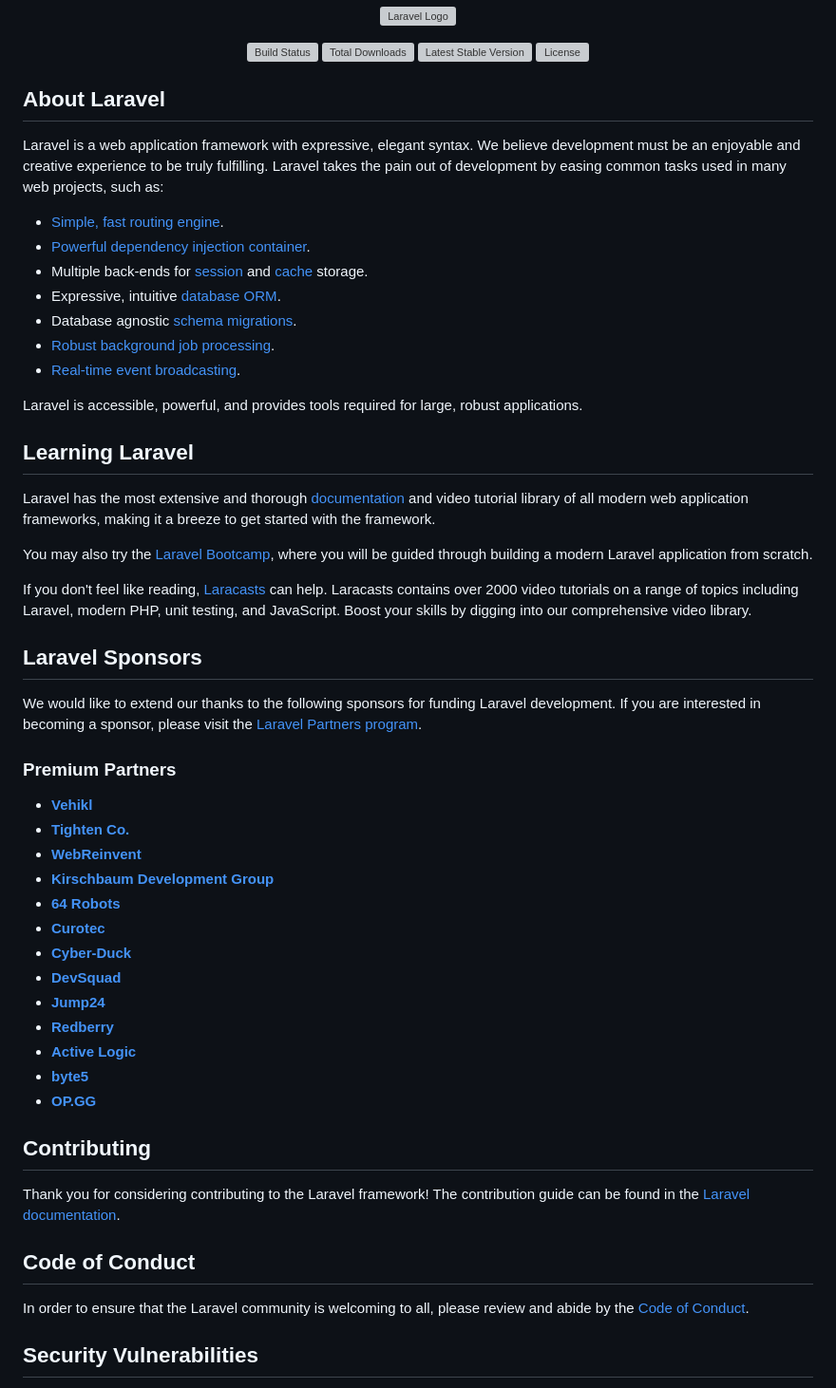
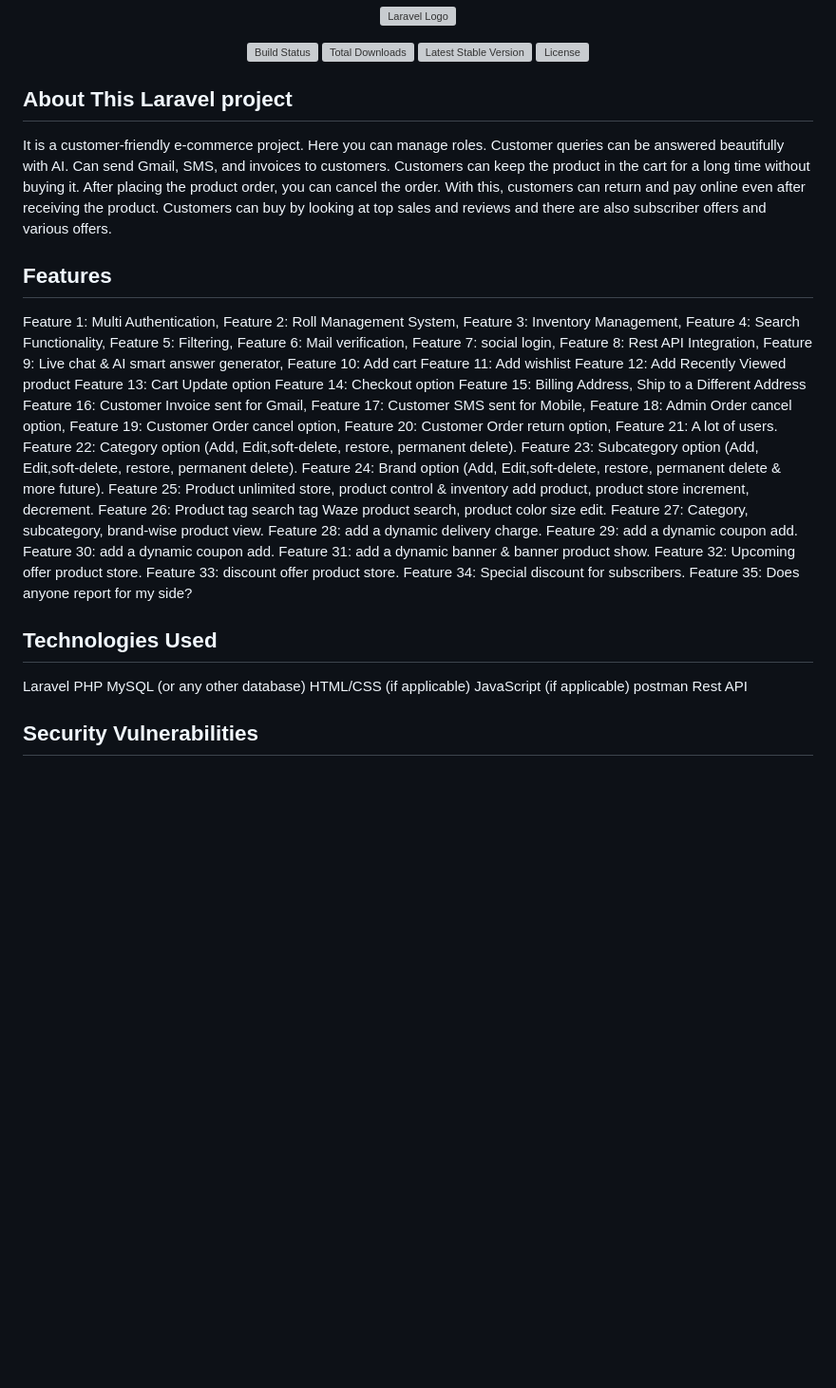
Before and after one commit to Sajib-dev1/The-Mart, a Markdown page: README.md, the part around the change. Shown: that part at 95% size. Drawn GitHub-style; blank space fills up the shorter version; grey boxes are pictures that could not be loaded.

Commit message:
Update README.md
Laravel eCommerce project

```diff
--- a/README.md
+++ b/README.md
@@ -7,55 +7,58 @@
 <a href="https://packagist.org/packages/laravel/framework"><img src="https://img.shields.io/packagist/l/laravel/framework" alt="License"></a>
 </p>
 
-## About Laravel
+## About This Laravel project
 
-Laravel is a web application framework with expressive, elegant syntax. We believe development must be an enjoyable and creative experience to be truly fulfilling. Laravel takes the pain out of development by easing common tasks used in many web projects, such as:
+It is a customer-friendly e-commerce project. Here you can manage roles. Customer queries can be answered beautifully with AI. Can send Gmail, SMS, and invoices to customers. Customers can keep the product in the cart for a long time without buying it. After placing the product order, you can cancel the order. With this, customers can return and pay online even after receiving the product. Customers can buy by looking at top sales and reviews and there are also subscriber offers and various offers.
 
-- [Simple, fast routing engine](https://laravel.com/docs/routing).
-- [Powerful dependency injection container](https://laravel.com/docs/container).
-- Multiple back-ends for [session](https://laravel.com/docs/session) and [cache](https://laravel.com/docs/cache) storage.
-- Expressive, intuitive [database ORM](https://laravel.com/docs/eloquent).
-- Database agnostic [schema migrations](https://laravel.com/docs/migrations).
-- [Robust background job processing](https://laravel.com/docs/queues).
-- [Real-time event broadcasting](https://laravel.com/docs/broadcasting).
 
-Laravel is accessible, powerful, and provides tools required for large, robust applications.
+## Features
 
-## Learning Laravel
+Feature 1: Multi Authentication,
+Feature 2: Roll Management System,
+Feature 3: Inventory Management,
+Feature 4: Search Functionality,
+Feature 5: Filtering,
+Feature 6: Mail verification,
+Feature 7: social login,
+Feature 8: Rest API Integration,
+Feature 9: Live chat & AI smart answer generator,
+Feature 10: Add cart
+Feature 11: Add wishlist
+Feature 12: Add Recently Viewed product
+Feature 13: Cart Update option
+Feature 14: Checkout option
+Feature 15: Billing Address, Ship to a Different Address
+Feature 16: Customer Invoice sent for Gmail,
+Feature 17: Customer SMS sent for Mobile,
+Feature 18: Admin Order cancel option,
+Feature 19: Customer Order cancel option,
+Feature 20: Customer Order return option,
+Feature 21: A lot of users.
+Feature 22: Category option (Add, Edit,soft-delete, restore, permanent delete).
+Feature 23: Subcategory option (Add, Edit,soft-delete, restore, permanent delete).
+Feature 24: Brand option (Add, Edit,soft-delete, restore, permanent delete & more future).
+Feature 25: Product unlimited store, product control & inventory add product, product store increment, decrement.
+Feature 26: Product tag search tag Waze product search, product color size edit.
+Feature 27: Category, subcategory, brand-wise product view.
+Feature 28: add a dynamic delivery charge.
+Feature 29: add a dynamic coupon add.
+Feature 30: add a dynamic coupon add.
+Feature 31: add a dynamic banner & banner product show.
+Feature 32: Upcoming offer product store.
+Feature 33: discount offer product store.
+Feature 34: Special discount for subscribers.
+Feature 35: Does anyone report for my side?
 
-Laravel has the most extensive and thorough [documentation](https://laravel.com/docs) and video tutorial library of all modern web application frameworks, making it a breeze to get started with the framework.
+## Technologies Used
 
-You may also try the [Laravel Bootcamp](https://bootcamp.laravel.com), where you will be guided through building a modern Laravel application from scratch.
-
-If you don't feel like reading, [Laracasts](https://laracasts.com) can help. Laracasts contains over 2000 video tutorials on a range of topics including Laravel, modern PHP, unit testing, and JavaScript. Boost your skills by digging into our comprehensive video library.
-
-## Laravel Sponsors
-
-We would like to extend our thanks to the following sponsors for funding Laravel development. If you are interested in becoming a sponsor, please visit the [Laravel Partners program](https://partners.laravel.com).
-
-### Premium Partners
-
-- **[Vehikl](https://vehikl.com/)**
-- **[Tighten Co.](https://tighten.co)**
-- **[WebReinvent](https://webreinvent.com/)**
-- **[Kirschbaum Development Group](https://kirschbaumdevelopment.com)**
-- **[64 Robots](https://64robots.com)**
-- **[Curotec](https://www.curotec.com/services/technologies/laravel/)**
-- **[Cyber-Duck](https://cyber-duck.co.uk)**
-- **[DevSquad](https://devsquad.com/hire-laravel-developers)**
-- **[Jump24](https://jump24.co.uk)**
-- **[Redberry](https://redberry.international/laravel/)**
-- **[Active Logic](https://activelogic.com)**
-- **[byte5](https://byte5.de)**
-- **[OP.GG](https://op.gg)**
-
-## Contributing
-
-Thank you for considering contributing to the Laravel framework! The contribution guide can be found in the [Laravel documentation](https://laravel.com/docs/contributions).
-
-## Code of Conduct
-
-In order to ensure that the Laravel community is welcoming to all, please review and abide by the [Code of Conduct](https://laravel.com/docs/contributions#code-of-conduct).
+Laravel
+PHP
+MySQL (or any other database)
+HTML/CSS (if applicable)
+JavaScript (if applicable)
+postman
+Rest API
 
 ## Security Vulnerabilities
 
```
